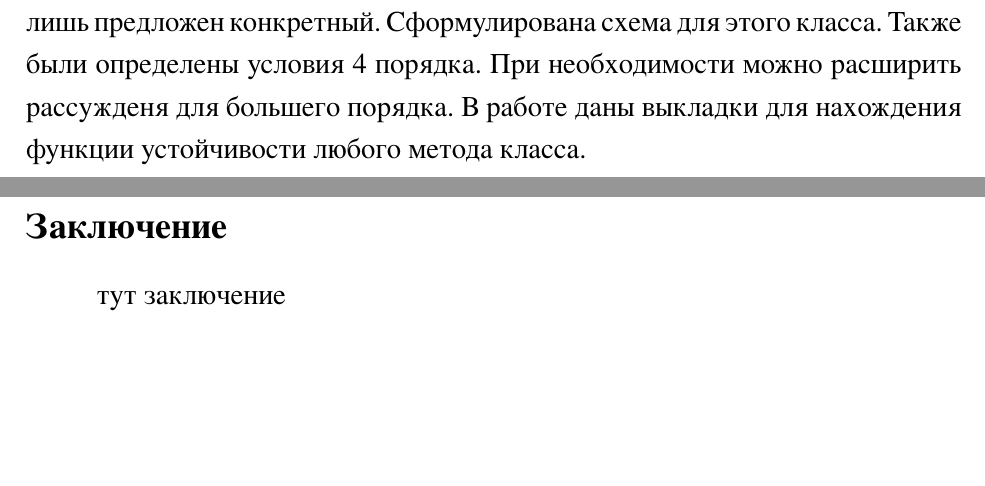
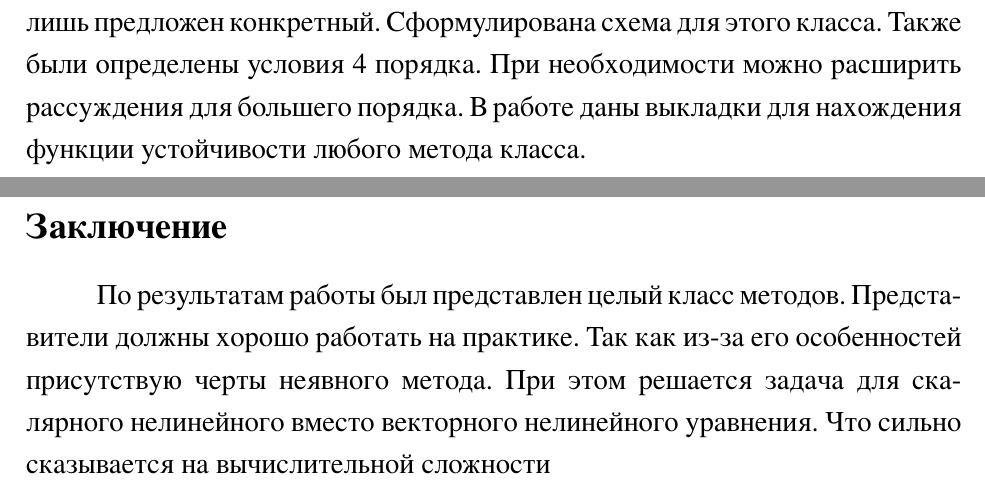
Before and after one commit to potomushozhenya/qualifWork, a LaTeX problem sheet (article/main_example.tex): two parts of pages 20 and 21 of 25, joined at a grey line, cut so that both start at the same text, the shorter picture padded with empty space. The pictures show the PDF file article/main_example.pdf that the author committed with the source.

Commit message:
add summary

```diff
--- a/article/main_example.tex
+++ b/article/main_example.tex
@@ -640,11 +640,11 @@ R_{2} = \frac{(-11 + 6\sqrt{3}) (13 z^{4} - 228\sqrt{3} z^{2} - 132 z^{2} - 576\
 
 \specialsection{Выводы}
 
-Был получен метод, который можно использовать на практике. Поскольку он требует меньшего количества вычислений чем IRK при достаточно хорошей точности. Однако в данной работе не был рассмотрен весь класс, а лишь предложен конкретный. Сформулирована схема для этого класса. Также были определены условия 4 порядка. При необходимости можно расширить рассужденя для большего порядка. В работе даны выкладки для нахождения функции устойчивости любого метода класса.
+Был получен метод, который можно использовать на практике. Поскольку он требует меньшего количества вычислений чем IRK при достаточно хорошей точности. Однако в данной работе не был рассмотрен весь класс, а лишь предложен конкретный. Сформулирована схема для этого класса. Также были определены условия 4 порядка. При необходимости можно расширить рассуждения для большего порядка. В работе даны выкладки для нахождения функции устойчивости любого метода класса.
 \pagebreak
 
 \specialsection{Заключение}
-тут заключение
+По результатам работы был представлен целый класс методов. Представители должны хорошо работать на практике. Так как из-за его особенностей присутствую черты неявного метода. При этом решается задача для скалярного нелинейного вместо векторного нелинейного уравнения. Что сильно сказывается на вычислительной сложности.
 \pagebreak
 
 \begin{thebibliography}{1}
```
Also changed, not shown: article/main_example.pdf, 1 other file.
